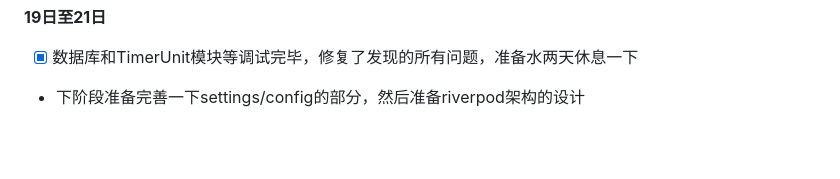
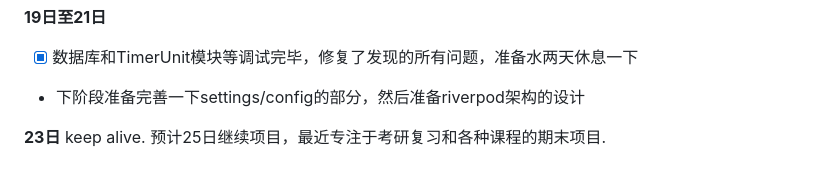
Before and after one commit to Weichky/Existimer, a Markdown page: lib/README.md, the part around the change. Drawn GitHub-style; blank space fills up the shorter version.

Commit message:
更新开发日志

```diff
--- a/lib/README.md
+++ b/lib/README.md
@@ -162,3 +162,6 @@ TimerUnitSqlite ..> TimerUnitSnapshot : uses toMap/fromMap
 **19日至21日**
 - [x] 数据库和TimerUnit模块等调试完毕，修复了发现的所有问题，准备水两天休息一下
 - 下阶段准备完善一下settings/config的部分，然后准备riverpod架构的设计
+
+**23日**
+keep alive. 预计25日继续项目，最近专注于考研复习和各种课程的期末项目.
```
